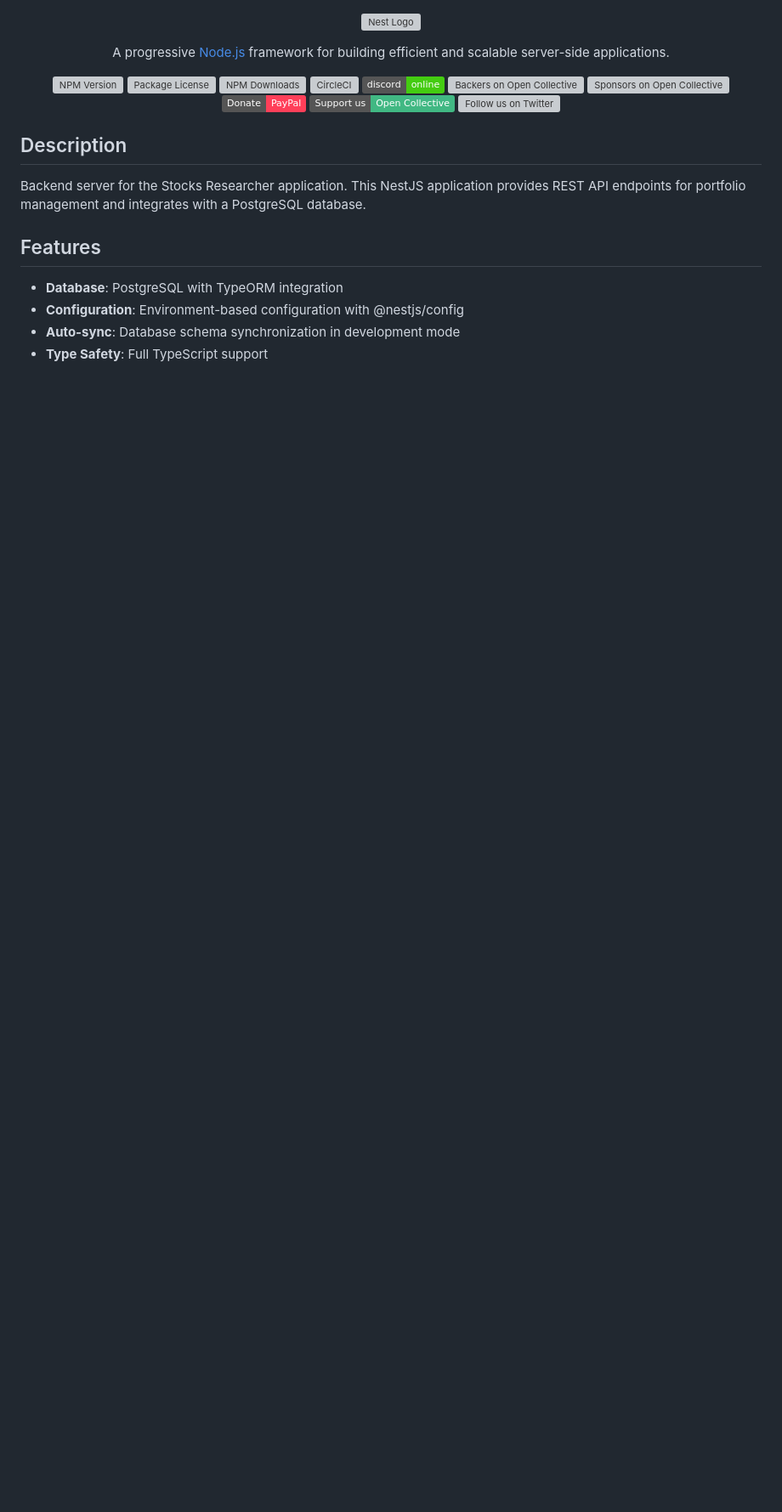
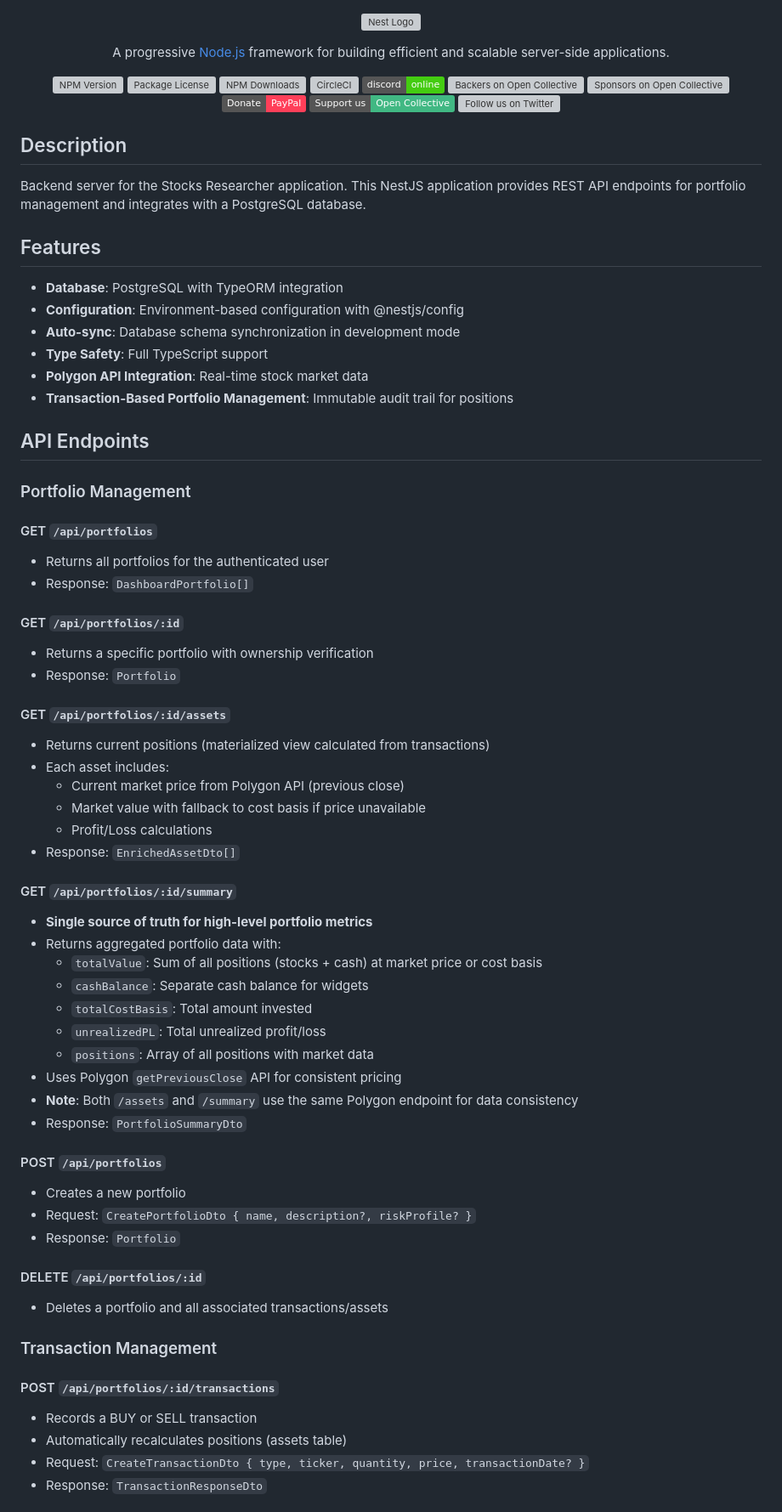
Before and after one commit to tomzohar/portfolio-manager, a Markdown page: backend/README.md, the part around one of its changes. Shown at 85% size. Rendered like a GitHub page; badges without logos; blank space fills up the shorter version; grey boxes are pictures that could not be loaded.

Commit message:
Enhance README documentation for backend and frontend portfolio features
- Expanded backend README to include detailed API endpoints for portfolio and transaction management, emphasizing the integration with the Polygon API for real-time data.
- Updated frontend README to reflect changes in state management, introducing a new summary loading action and clarifying the role of the summary as a single source of truth for portfolio metrics.
- Enhanced UI dashboard documentation to outline component functionalities and the new approach for backend calculations, ensuring consistency across the application.

```diff
--- a/backend/README.md
+++ b/backend/README.md
@@ -31,3 +31,54 @@ Backend server for the Stocks Researcher application. This NestJS application pr
 - **Configuration**: Environment-based configuration with @nestjs/config
 - **Auto-sync**: Database schema synchronization in development mode
 - **Type Safety**: Full TypeScript support
+- **Polygon API Integration**: Real-time stock market data
+- **Transaction-Based Portfolio Management**: Immutable audit trail for positions
+
+## API Endpoints
+
+### Portfolio Management
+
+#### GET `/api/portfolios`
+- Returns all portfolios for the authenticated user
+- Response: `DashboardPortfolio[]`
+
+#### GET `/api/portfolios/:id`
+- Returns a specific portfolio with ownership verification
+- Response: `Portfolio`
+
+#### GET `/api/portfolios/:id/assets`
+- Returns current positions (materialized view calculated from transactions)
+- Each asset includes:
+  - Current market price from Polygon API (previous close)
+  - Market value with fallback to cost basis if price unavailable
+  - Profit/Loss calculations
+- Response: `EnrichedAssetDto[]`
+
+#### GET `/api/portfolios/:id/summary`
+- **Single source of truth for high-level portfolio metrics**
+- Returns aggregated portfolio data with:
+  - `totalValue`: Sum of all positions (stocks + cash) at market price or cost basis
+  - `cashBalance`: Separate cash balance for widgets
+  - `totalCostBasis`: Total amount invested
+  - `unrealizedPL`: Total unrealized profit/loss
+  - `positions`: Array of all positions with market data
+- Uses Polygon `getPreviousClose` API for consistent pricing
+- **Note**: Both `/assets` and `/summary` use the same Polygon endpoint for data consistency
+- Response: `PortfolioSummaryDto`
+
+#### POST `/api/portfolios`
+- Creates a new portfolio
+- Request: `CreatePortfolioDto { name, description?, riskProfile? }`
+- Response: `Portfolio`
+
+#### DELETE `/api/portfolios/:id`
+- Deletes a portfolio and all associated transactions/assets
+
+### Transaction Management
+
+#### POST `/api/portfolios/:id/transactions`
+- Records a BUY or SELL transaction
+- Automatically recalculates positions (assets table)
+- Request: `CreateTransactionDto { type, ticker, quantity, price, transactionDate? }`
+- Response: `TransactionResponseDto`
+
```
Also changed, not shown: other parts of backend/README.md (+23 -0 lines), 2 other files.
